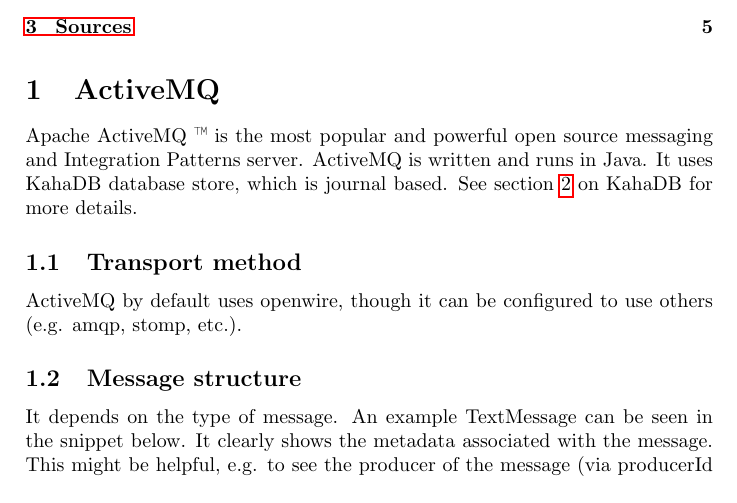
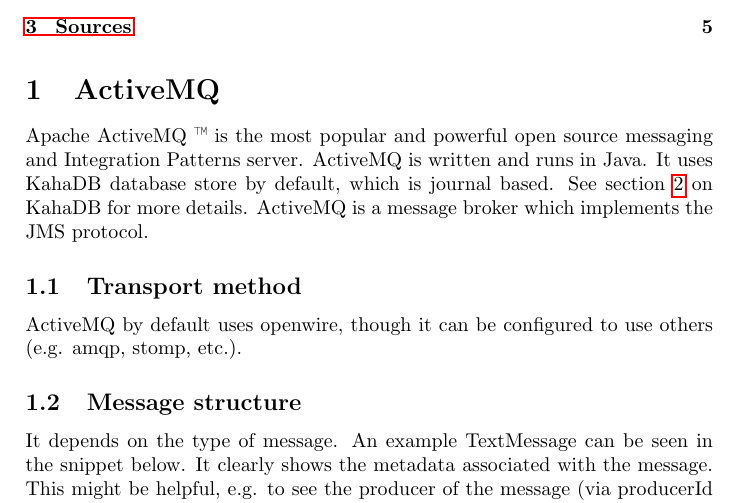
Before and after one commit to willb611/ActiveMQ-Notes, a LaTeX document (Notes.tex, which reads ActiveMQ.tex): part of page 1 of 5, cut so that both start at the same text. Compiled offline with pdfLaTeX.

Commit message:
Add a note about JMS protocol.

```diff
--- a/ActiveMQ.tex
+++ b/ActiveMQ.tex
@@ -1,5 +1,6 @@
 \section{ActiveMQ}
-Apache ActiveMQ ™ is the most popular and powerful open source messaging and Integration Patterns server. ActiveMQ is written and runs in Java. It uses KahaDB database store, which is journal based. See section \ref{sec:kahadb} on KahaDB for more details.
+Apache ActiveMQ ™ is the most popular and powerful open source messaging and Integration Patterns server. ActiveMQ is written and runs in Java. It uses KahaDB database store by default, which is journal based. See section \ref{sec:kahadb} on KahaDB for more details.
+ActiveMQ is a message broker which implements the JMS protocol.
 
   \subsection{Transport method}
   ActiveMQ by default uses openwire, though it can be configured to use others (e.g. amqp, stomp, etc.).
```
